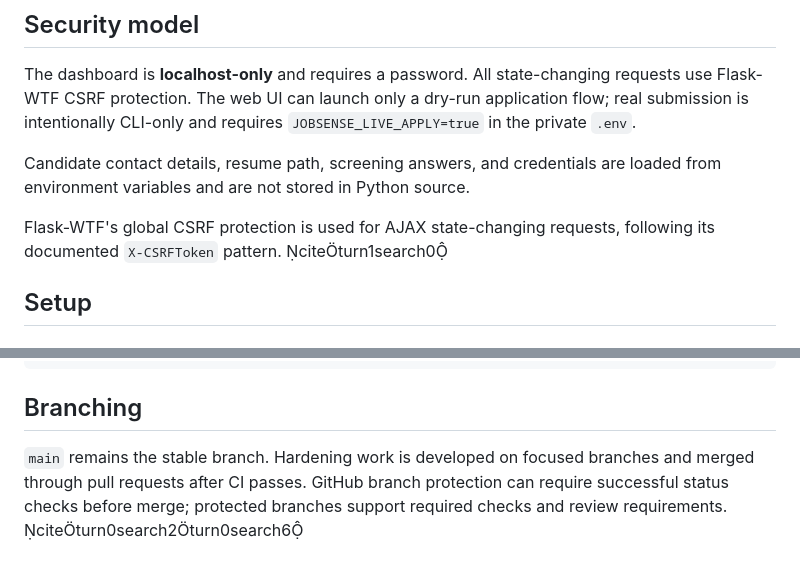
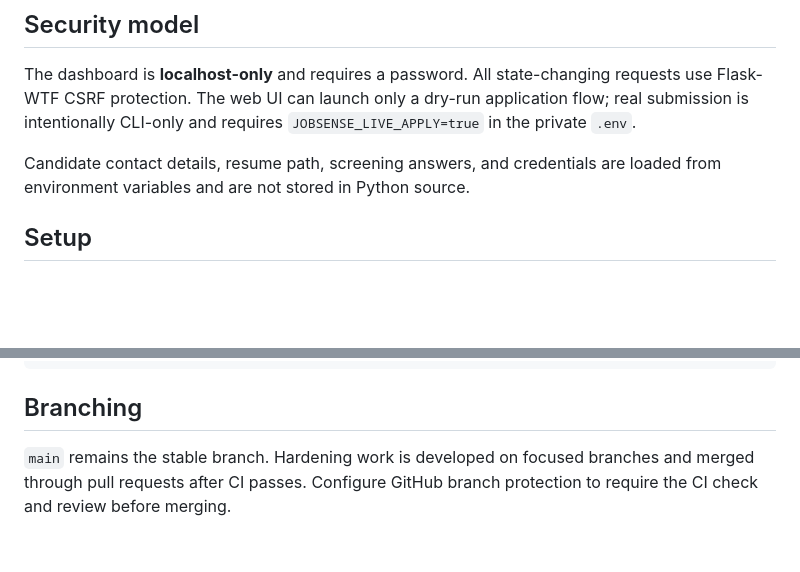
Before and after one commit to yashpra22/JobSense, a Markdown page: README.md, 2 parts joined by grey strips. Rendered like a GitHub page; blank space fills up the shorter version.

Commit message:
docs: remove repository-internal citation markup

```diff
--- a/README.md
+++ b/README.md
@@ -41,9 +41,6 @@ application flow; real submission is intentionally CLI-only and requires
 
 Candidate contact details, resume path, screening answers, and credentials are
 loaded from environment variables and are not stored in Python source.
-
-Flask-WTF's global CSRF protection is used for AJAX state-changing requests,
-following its documented `X-CSRFToken` pattern. citeturn1search0
 
 ## Setup
 
@@ -182,6 +179,5 @@ JobSense/
 ## Branching
 
 `main` remains the stable branch. Hardening work is developed on focused
-branches and merged through pull requests after CI passes. GitHub branch
-protection can require successful status checks before merge; protected branches
-support required checks and review requirements. citeturn0search2turn0search6
+branches and merged through pull requests after CI passes. Configure GitHub
+branch protection to require the CI check and review before merging.
```
